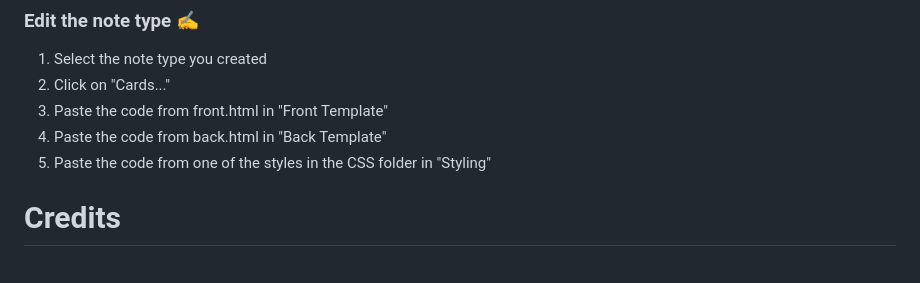
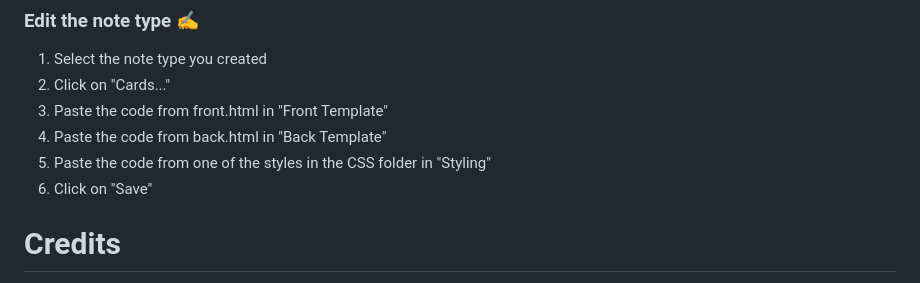
Before and after one commit to Epsilon0xCell/Anki-Card-Templates, a Markdown page: README.md, the part around the change. Rendered like a GitHub page.

```diff
--- a/README.md
+++ b/README.md
@@ -93,6 +93,7 @@ You can do it by creating a note type on Anki and pasting the code from the HTML
 3. Paste the code from front.html in "Front Template"
 4. Paste the code from back.html in "Back Template"
 5. Paste the code from one of the styles in the CSS folder in "Styling"
+6. Click on "Save"
 
 # Credits
 This template uses Material Design icons by Google and Poppins font by Indian Type Foundry and Jonny Pinhorn
```
